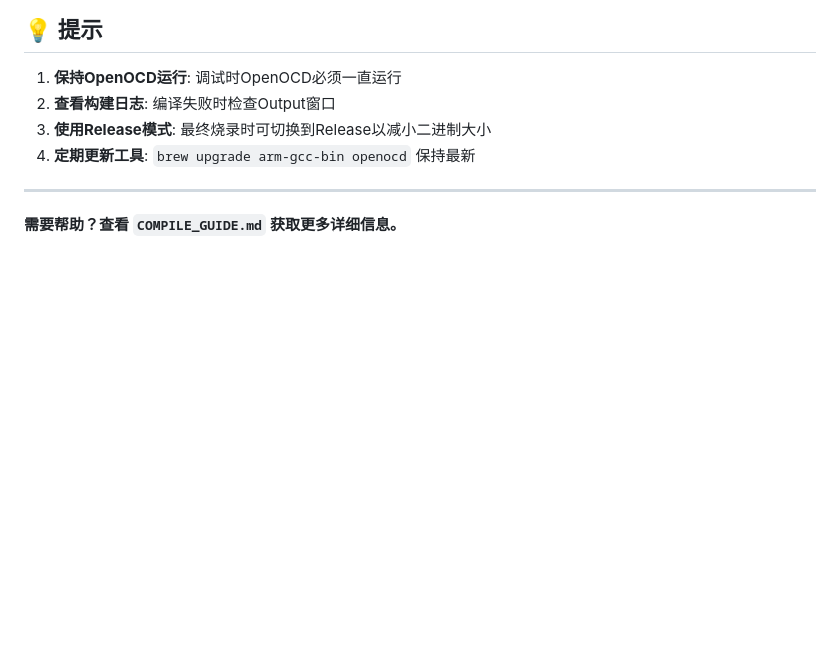
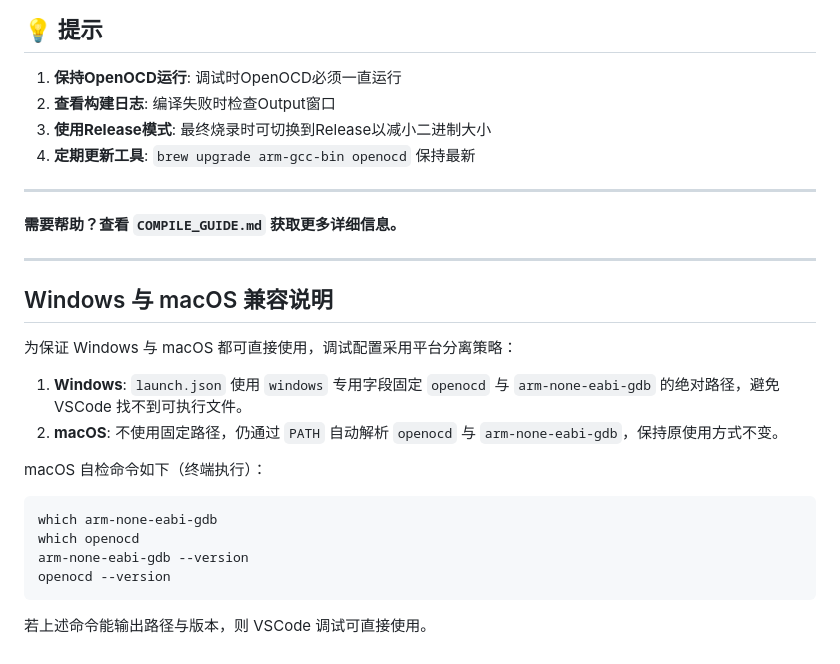
Before and after one commit to wqus07/CICDTest, a Markdown page: FIRM/PCB_Relay16CH_CANFD/README_CN.md, the part around the change. Rendered like a GitHub page; blank space fills up the shorter version.

````diff
--- a/FIRM/PCB_Relay16CH_CANFD/README_CN.md
+++ b/FIRM/PCB_Relay16CH_CANFD/README_CN.md
@@ -264,3 +264,22 @@ text    data     bss     dec      hex
 ---
 
 **需要帮助？查看 `COMPILE_GUIDE.md` 获取更多详细信息。**
+
+---
+
+## Windows 与 macOS 兼容说明
+
+为保证 Windows 与 macOS 都可直接使用，调试配置采用平台分离策略：
+
+1. **Windows**: `launch.json` 使用 `windows` 专用字段固定 `openocd` 与 `arm-none-eabi-gdb` 的绝对路径，避免 VSCode 找不到可执行文件。
+2. **macOS**: 不使用固定路径，仍通过 `PATH` 自动解析 `openocd` 与 `arm-none-eabi-gdb`，保持原使用方式不变。
+
+macOS 自检命令如下（终端执行）：
+```bash
+which arm-none-eabi-gdb
+which openocd
+arm-none-eabi-gdb --version
+openocd --version
+```
+
+若上述命令能输出路径与版本，则 VSCode 调试可直接使用。
````
